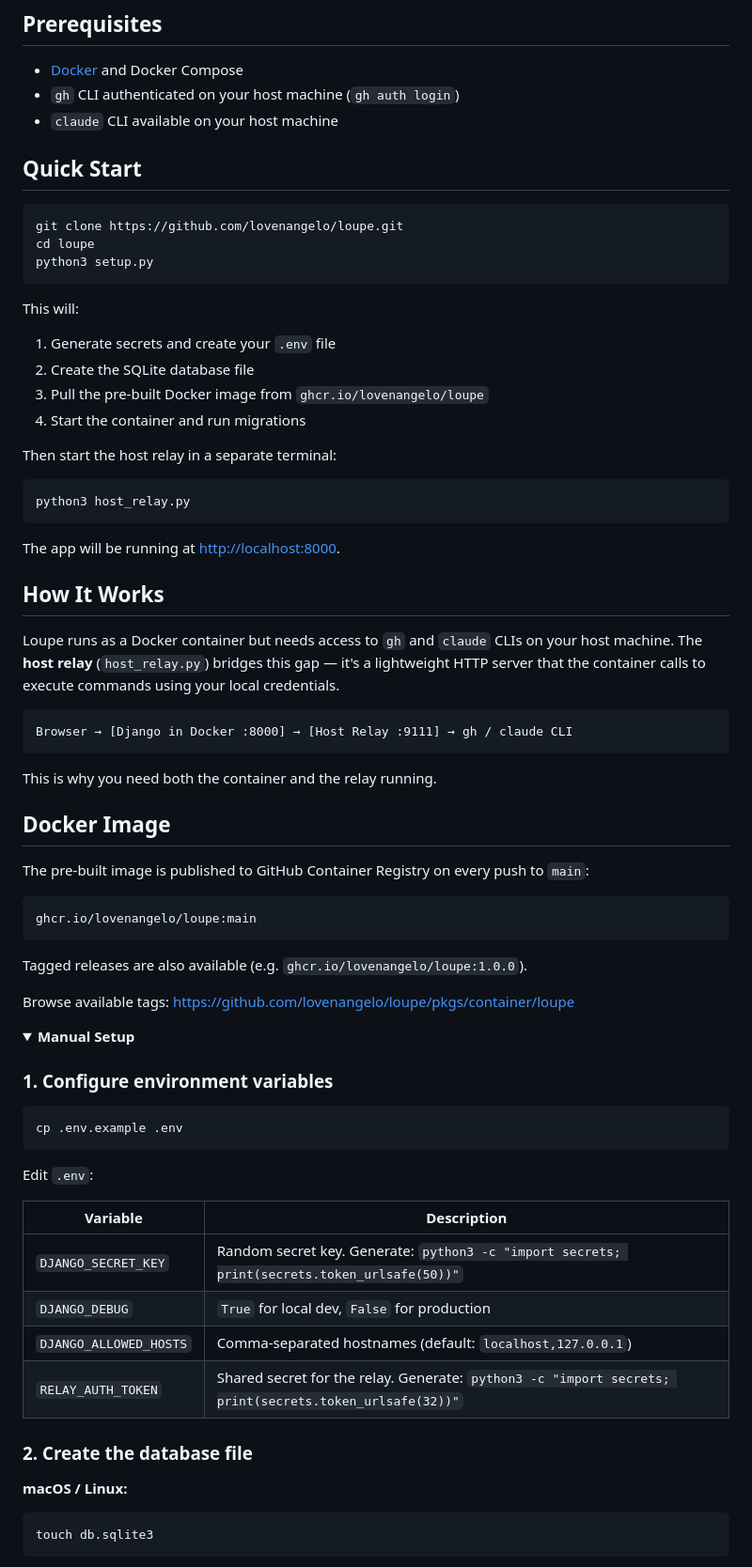
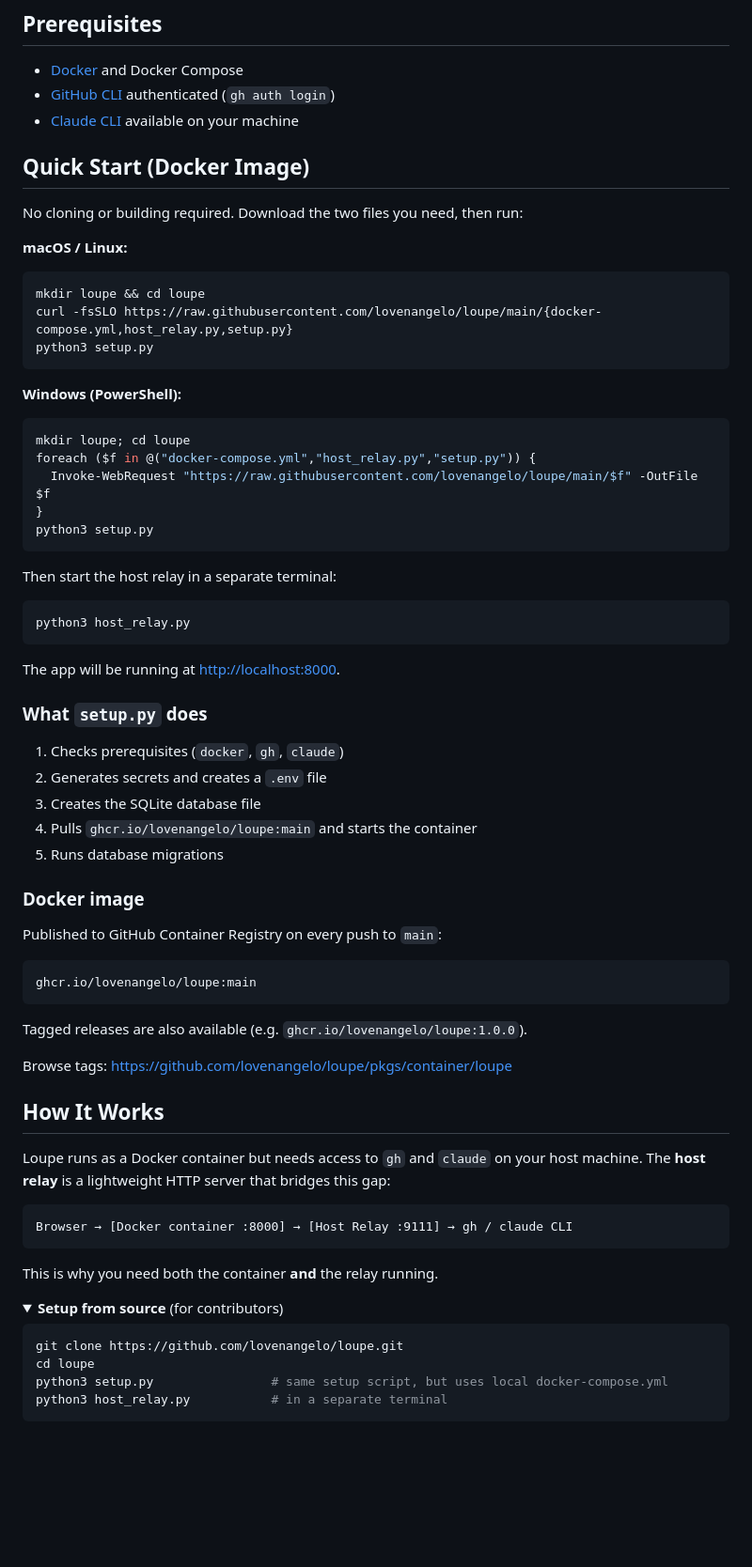
Before and after one commit to lovenangelo/loupe, a Markdown page: README.md, the part around one of its changes. Shown at 94% size. Rendered like a GitHub page; folded sections open; blank space fills up the shorter version.

Commit message:
chore: update readme

````diff
--- a/README.md
+++ b/README.md
@@ -9,22 +9,30 @@
 ## Prerequisites
 
 - [Docker](https://docs.docker.com/get-docker/) and Docker Compose
-- `gh` CLI authenticated on your host machine (`gh auth login`)
-- `claude` CLI available on your host machine
+- [GitHub CLI](https://cli.github.com/) authenticated (`gh auth login`)
+- [Claude CLI](https://docs.anthropic.com/en/docs/claude-cli) available on your machine
 
-## Quick Start
+## Quick Start (Docker Image)
+
+No cloning or building required. Download the two files you need, then run:
+
+**macOS / Linux:**
 
 ```bash
-git clone https://github.com/lovenangelo/loupe.git
-cd loupe
+mkdir loupe && cd loupe
+curl -fsSLO https://raw.githubusercontent.com/lovenangelo/loupe/main/{docker-compose.yml,host_relay.py,setup.py}
 python3 setup.py
 ```
 
-This will:
-1. Generate secrets and create your `.env` file
-2. Create the SQLite database file
-3. Pull the pre-built Docker image from `ghcr.io/lovenangelo/loupe`
-4. Start the container and run migrations
+**Windows (PowerShell):**
+
+```powershell
+mkdir loupe; cd loupe
+foreach ($f in @("docker-compose.yml","host_relay.py","setup.py")) {
+  Invoke-WebRequest "https://raw.githubusercontent.com/lovenangelo/loupe/main/$f" -OutFile $f
+}
+python3 setup.py
+```
 
 Then start the host relay in a separate terminal:
 
@@ -34,19 +42,17 @@ python3 host_relay.py
 
 The app will be running at [http://localhost:8000](http://localhost:8000).
 
-## How It Works
+### What `setup.py` does
 
-Loupe runs as a Docker container but needs access to `gh` and `claude` CLIs on your host machine. The **host relay** (`host_relay.py`) bridges this gap — it's a lightweight HTTP server that the container calls to execute commands using your local credentials.
+1. Checks prerequisites (`docker`, `gh`, `claude`)
+2. Generates secrets and creates a `.env` file
+3. Creates the SQLite database file
+4. Pulls `ghcr.io/lovenangelo/loupe:main` and starts the container
+5. Runs database migrations
 
-```
-Browser → [Django in Docker :8000] → [Host Relay :9111] → gh / claude CLI
-```
+### Docker image
 
-This is why you need both the container and the relay running.
-
-## Docker Image
-
-The pre-built image is published to GitHub Container Registry on every push to `main`:
+Published to GitHub Container Registry on every push to `main`:
 
 ```
 ghcr.io/lovenangelo/loupe:main
@@ -54,30 +60,25 @@ ghcr.io/lovenangelo/loupe:main
 
 Tagged releases are also available (e.g. `ghcr.io/lovenangelo/loupe:1.0.0`).
 
-Browse available tags: https://github.com/lovenangelo/loupe/pkgs/container/loupe
+Browse tags: https://github.com/lovenangelo/loupe/pkgs/container/loupe
+
+## How It Works
+
+Loupe runs as a Docker container but needs access to `gh` and `claude` on your host machine. The **host relay** is a lightweight HTTP server that bridges this gap:
+
+```
+Browser → [Docker container :8000] → [Host Relay :9111] → gh / claude CLI
+```
+
+This is why you need both the container **and** the relay running.
 
 <details>
-<summary><strong>Manual Setup</strong></summary>
-
-### 1. Configure environment variables
+<summary><strong>Setup from source</strong> (for contributors)</summary>
 
 ```bash
-cp .env.example .env
+git clone https://github.com/lovenangelo/loupe.git
+cd loupe
+python3 setup.py                # same setup script, but uses local docker-compose.yml
+python3 host_relay.py           # in a separate terminal
 ```
 
-Edit `.env`:
-
-| Variable | Description |
-|----------|-------------|
-| `DJANGO_SECRET_KEY` | Random secret key. Generate: `python3 -c "import secrets; print(secrets.token_urlsafe(50))"` |
-| `DJANGO_DEBUG` | `True` for local dev, `False` for production |
-| `DJANGO_ALLOWED_HOSTS` | Comma-separated hostnames (default: `localhost,127.0.0.1`) |
-| `RELAY_AUTH_TOKEN` | Shared secret for the relay. Generate: `python3 -c "import secrets; print(secrets.token_urlsafe(32))"` |
-
-### 2. Create the database file
-
-**macOS / Linux:**
-```bash
-touch db.sqlite3
-```
-
````
Also changed, not shown: other parts of README.md (+1 -41 lines).
